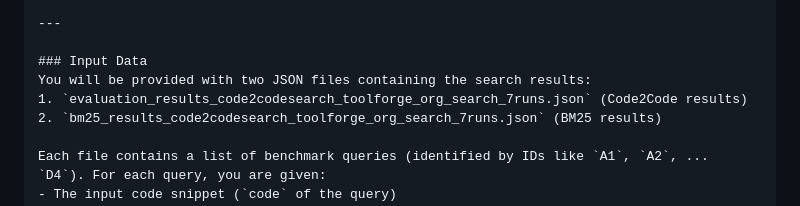
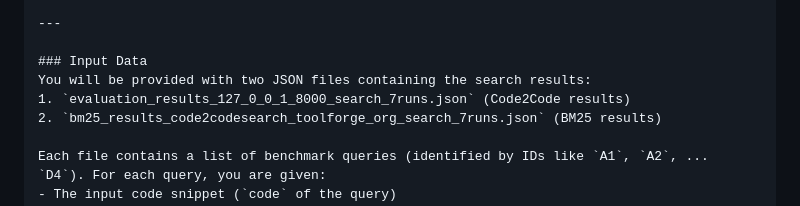
Before and after one commit to ftosoni/mediawiki-code2code-search, a Markdown page: scripts/evaluation/CLAUDE.md, the part around the change. GitHub-like rendering.

Commit message:
Update evaluation result inputs in CLAUDE.md to use local run json

```diff
--- a/scripts/evaluation/CLAUDE.md
+++ b/scripts/evaluation/CLAUDE.md
@@ -13,7 +13,7 @@ Your task is to adjudicate the search results of two code search engines: **Code
 
 ### Input Data
 You will be provided with two JSON files containing the search results:
-1. `evaluation_results_code2codesearch_toolforge_org_search_7runs.json` (Code2Code results)
+1. `evaluation_results_127_0_0_1_8000_search_7runs.json` (Code2Code results)
 2. `bm25_results_code2codesearch_toolforge_org_search_7runs.json` (BM25 results)
 
 Each file contains a list of benchmark queries (identified by IDs like `A1`, `A2`, ... `D4`). For each query, you are given:
```
